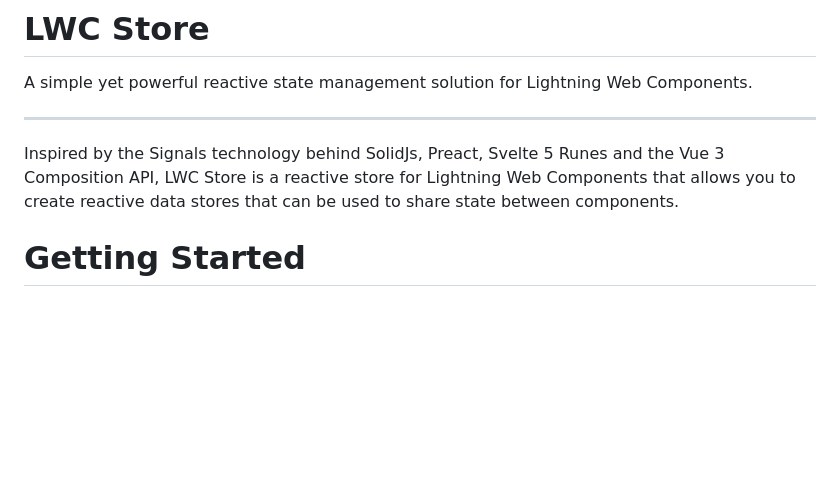
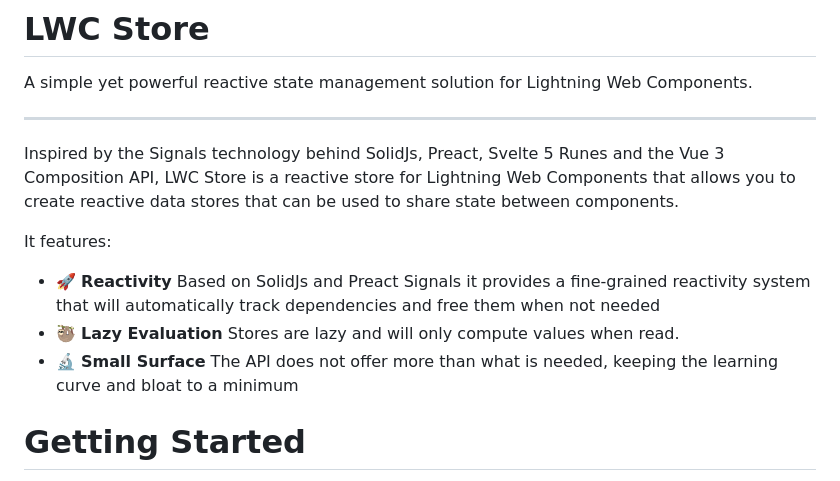
Before and after one commit to cesarParra/lwc-signals, a Markdown page: README.md, the part around the change. GitHub-like rendering; blank space fills up the shorter version.

Commit message:
Documentation updates

```diff
--- a/README.md
+++ b/README.md
@@ -7,6 +7,12 @@ A simple yet powerful reactive state management solution for Lightning Web Compo
 Inspired by the Signals technology behind SolidJs, Preact, Svelte 5 Runes and the Vue 3 Composition API, LWC Store is a
 reactive store for Lightning Web Components that allows you to create reactive data stores
 that can be used to share state between components.
+
+It features:
+
+- 🚀 **Reactivity** Based on SolidJs and Preact Signals it provides a fine-grained reactivity system that will automatically track dependencies and free them when not needed
+- 🦥 **Lazy Evaluation** Stores are lazy and will only compute values when read.
+- 🔬️ **Small Surface** The API does not offer more than what is needed, keeping the learning curve and bloat to a minimum
 
 # Getting Started
 
```
